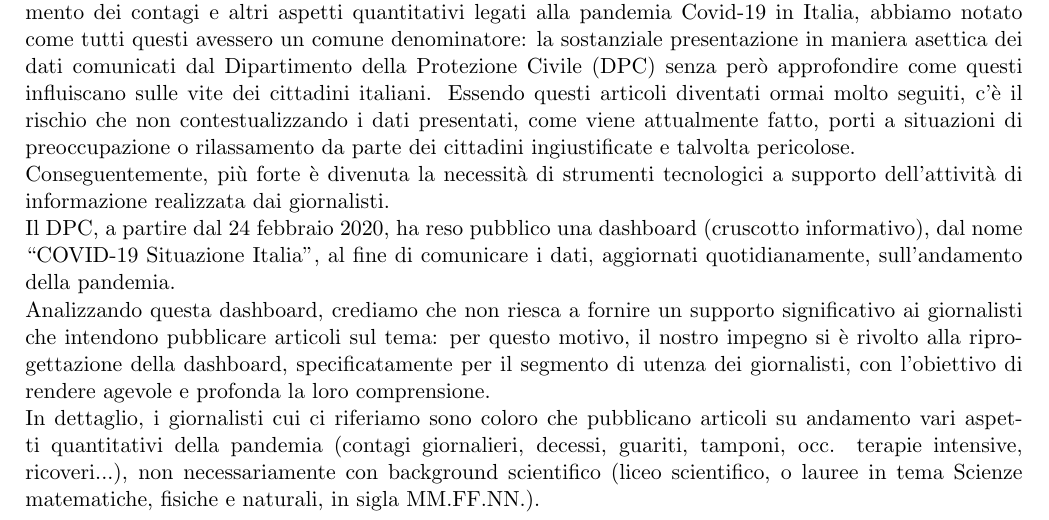
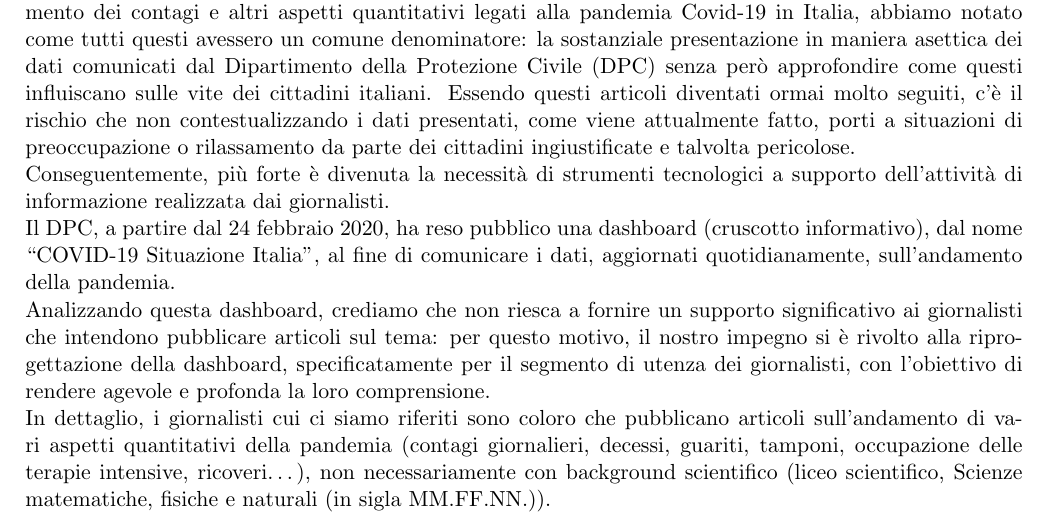
Before and after one commit to MickPerl/PlainX_Project-Management-Report, a LaTeX document (main.tex, which reads chapters/ricerca-etnografica/segmentazione/segmentazione.tex): part of page 6 of 80, cut so that both start at the same text. Compiled offline with pdfLaTeX.

Commit message:
Fix typo

```diff
--- a/chapters/ricerca-etnografica/segmentazione/segmentazione.tex
+++ b/chapters/ricerca-etnografica/segmentazione/segmentazione.tex
@@ -18,6 +18,4 @@ al fine di comunicare i dati, aggiornati quotidianamente, sull'andamento della p
 Analizzando questa dashboard, crediamo che non riesca a fornire un supporto significativo ai giornalisti che intendono pubblicare
 articoli sul tema: per questo motivo, il nostro impegno si è rivolto alla riprogettazione della dashboard, specificatamente per il
 segmento di utenza dei giornalisti, con l'obiettivo di rendere agevole e profonda la loro comprensione.\\
-In dettaglio, i giornalisti cui ci riferiamo sono coloro che pubblicano articoli su andamento vari aspetti quantitativi della
-pandemia (contagi giornalieri, decessi, guariti, tamponi, occ. terapie intensive, ricoveri...), non necessariamente con
-background scientifico (liceo scientifico, o lauree in tema Scienze matematiche, fisiche e naturali, in sigla MM.FF.NN.).
+In dettaglio, i giornalisti cui ci siamo riferiti sono coloro che pubblicano articoli sull'andamento di vari aspetti quantitativi della pandemia (contagi giornalieri, decessi, guariti, tamponi, occupazione delle terapie intensive, ricoveri\dots), non necessariamente con background scientifico (liceo scientifico, Scienze matematiche, fisiche e naturali (in sigla MM.FF.NN.)).
```
